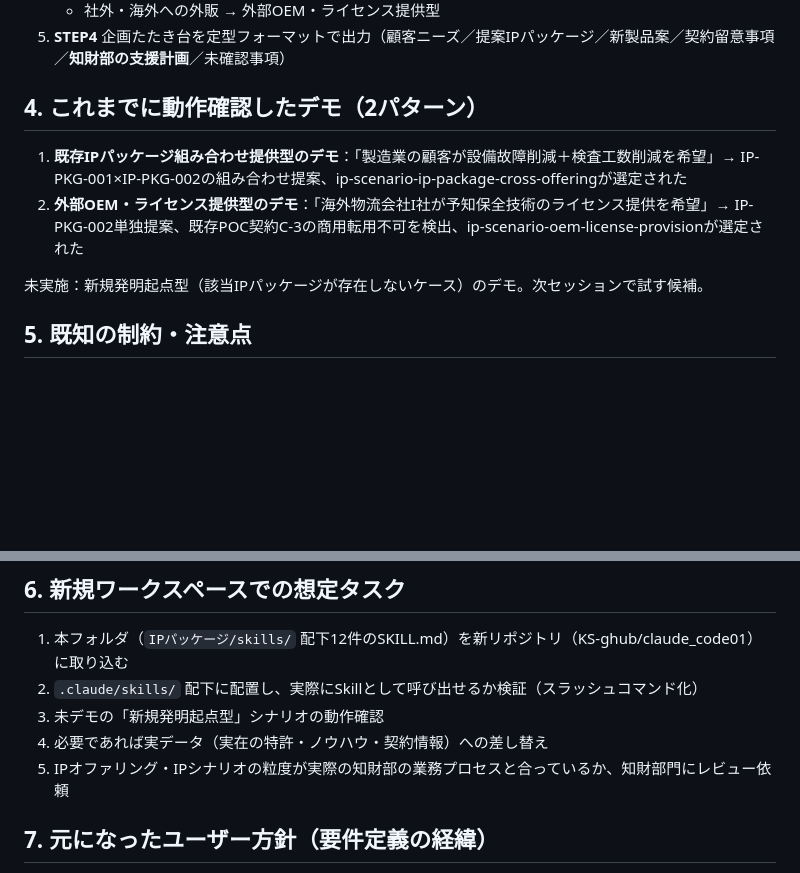
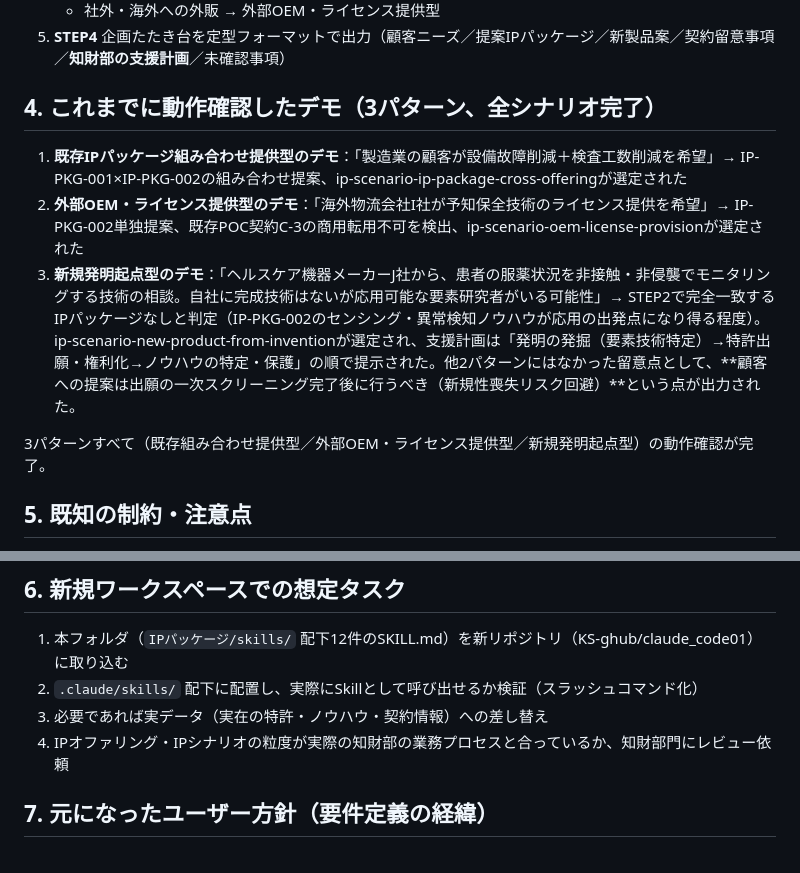
Before and after one commit to KS-ghub/claude_code01, a Markdown page: HANDOFF.md, 2 parts joined by grey strips. Drawn GitHub-style; blank space fills up the shorter version.

Commit message:
Add new-product-from-invention scenario demo to HANDOFF.md
Documents the third IP scenario demo (healthcare non-contact
monitoring need), completing verification of all 3 scenario patterns.

Co-Authored-By: Claude Sonnet 5 <noreply@anthropic.com>

```diff
--- a/HANDOFF.md
+++ b/HANDOFF.md
@@ -57,12 +57,13 @@ product-development-agent      … 上記3種を横断検索し、事業化提
    - 社外・海外への外販 → 外部OEM・ライセンス提供型
 5. **STEP4** 企画たたき台を定型フォーマットで出力（顧客ニーズ／提案IPパッケージ／新製品案／契約留意事項／**知財部の支援計画**／未確認事項）
 
-## 4. これまでに動作確認したデモ（2パターン）
+## 4. これまでに動作確認したデモ（3パターン、全シナリオ完了）
 
 1. **既存IPパッケージ組み合わせ提供型のデモ**：「製造業の顧客が設備故障削減＋検査工数削減を希望」→ IP-PKG-001×IP-PKG-002の組み合わせ提案、ip-scenario-ip-package-cross-offeringが選定された
 2. **外部OEM・ライセンス提供型のデモ**：「海外物流会社I社が予知保全技術のライセンス提供を希望」→ IP-PKG-002単独提案、既存POC契約C-3の商用転用不可を検出、ip-scenario-oem-license-provisionが選定された
+3. **新規発明起点型のデモ**：「ヘルスケア機器メーカーJ社から、患者の服薬状況を非接触・非侵襲でモニタリングする技術の相談。自社に完成技術はないが応用可能な要素研究者がいる可能性」→ STEP2で完全一致するIPパッケージなしと判定（IP-PKG-002のセンシング・異常検知ノウハウが応用の出発点になり得る程度）。ip-scenario-new-product-from-inventionが選定され、支援計画は「発明の発掘（要素技術特定）→特許出願・権利化→ノウハウの特定・保護」の順で提示された。他2パターンにはなかった留意点として、**顧客への提案は出願の一次スクリーニング完了後に行うべき（新規性喪失リスク回避）**という点が出力された。
 
-未実施：新規発明起点型（該当IPパッケージが存在しないケース）のデモ。次セッションで試す候補。
+3パターンすべて（既存組み合わせ提供型／外部OEM・ライセンス提供型／新規発明起点型）の動作確認が完了。
 
 ## 5. 既知の制約・注意点
 
@@ -74,9 +75,8 @@ product-development-agent      … 上記3種を横断検索し、事業化提
 
 1. 本フォルダ（`IPパッケージ/skills/` 配下12件のSKILL.md）を新リポジトリ（KS-ghub/claude_code01）に取り込む
 2. `.claude/skills/` 配下に配置し、実際にSkillとして呼び出せるか検証（スラッシュコマンド化）
-3. 未デモの「新規発明起点型」シナリオの動作確認
-4. 必要であれば実データ（実在の特許・ノウハウ・契約情報）への差し替え
-5. IPオファリング・IPシナリオの粒度が実際の知財部の業務プロセスと合っているか、知財部門にレビュー依頼
+3. 必要であれば実データ（実在の特許・ノウハウ・契約情報）への差し替え
+4. IPオファリング・IPシナリオの粒度が実際の知財部の業務プロセスと合っているか、知財部門にレビュー依頼
 
 ## 7. 元になったユーザー方針（要件定義の経緯）
 
```
